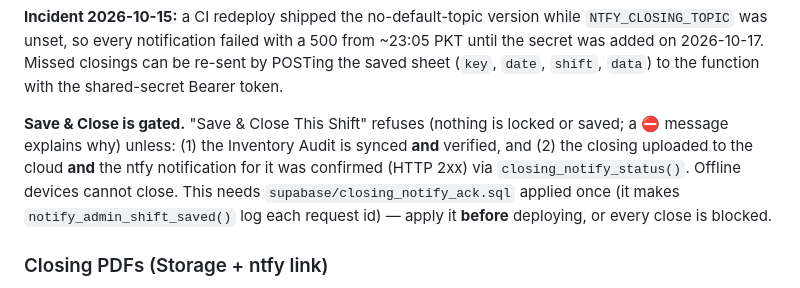
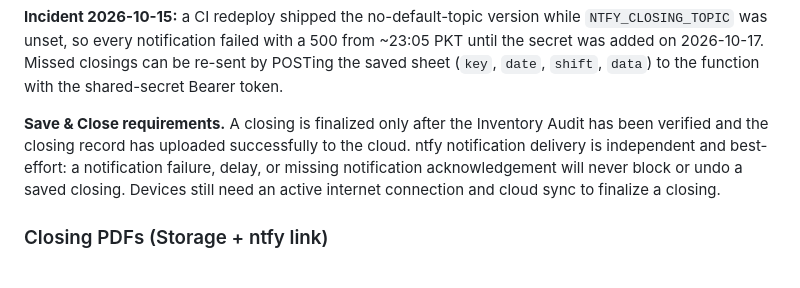
Before and after one commit to sysalmanyasin/Closing, a Markdown page: README.md, the part around the change. GitHub-like rendering.

Commit message:
Document notification-independent closing saves

```diff
--- a/README.md
+++ b/README.md
@@ -207,14 +207,12 @@ failed with a 500 from ~23:05 PKT until the secret was added on
 (`key`, `date`, `shift`, `data`) to the function with the shared-secret
 Bearer token.
 
-**Save & Close is gated.** "Save & Close This Shift" refuses (nothing is
-locked or saved; a ⛔ message explains why) unless: (1) the Inventory Audit
-is synced **and** verified, and (2) the closing uploaded to the cloud **and**
-the ntfy notification for it was confirmed (HTTP 2xx) via
-`closing_notify_status()`. Offline devices cannot close. This needs
-`supabase/closing_notify_ack.sql` applied once (it makes
-`notify_admin_shift_saved()` log each request id) — apply it **before**
-deploying, or every close is blocked.
+**Save & Close requirements.** A closing is finalized only after the
+Inventory Audit has been verified and the closing record has uploaded
+successfully to the cloud. ntfy notification delivery is independent
+and best-effort: a notification failure, delay, or missing notification
+acknowledgement will never block or undo a saved closing. Devices still
+need an active internet connection and cloud sync to finalize a closing.
 
 ### Closing PDFs (Storage + ntfy link)
 
```
